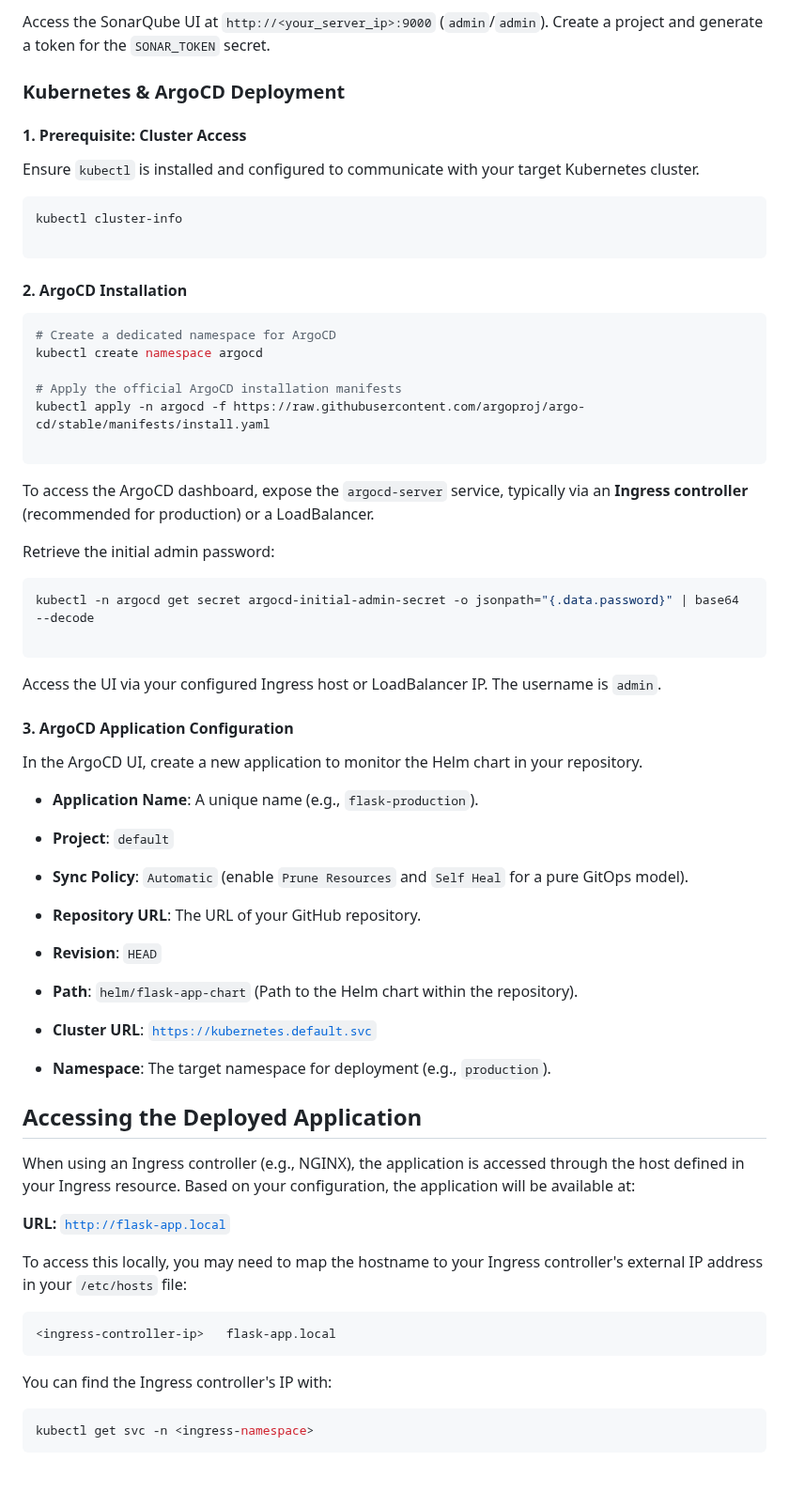
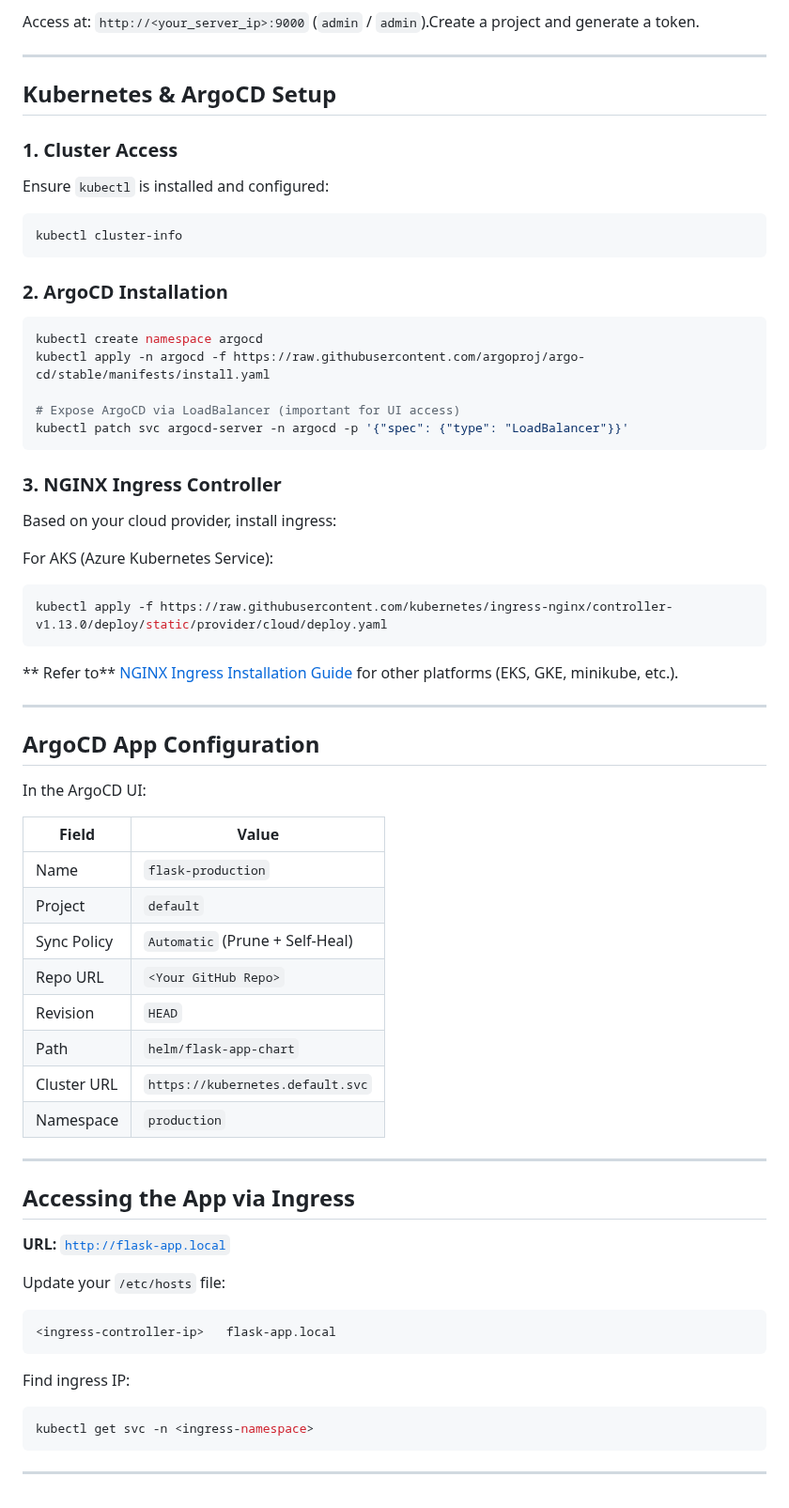
Before and after one commit to ariefshaik7/flask-sonar-argocd-k8s, a Markdown page: README.md, the part around one of its changes. Shown at 94% size. GitHub-like rendering; blank space fills up the shorter version.

````diff
--- a/README.md
+++ b/README.md
@@ -65,75 +69,74 @@ sudo apt install openjdk-17-jdk unzip wget -y
 ```
 
-Access the SonarQube UI at `http://<your_server_ip>:9000` (`admin`/`admin`). Create a project and generate a token for the `SONAR_TOKEN` secret.
+Access at: `http://<your_server_ip>:9000` (`admin` / `admin`).Create a project and generate a token.
 
-### Kubernetes & ArgoCD Deployment
+---
 
-#### 1\. Prerequisite: Cluster Access
+##  Kubernetes & ArgoCD Setup
 
-Ensure `kubectl` is installed and configured to communicate with your target Kubernetes cluster.
+### 1. Cluster Access
+
+Ensure `kubectl` is installed and configured:
 
 ```bash
 kubectl cluster-info
-
 ```
 
-#### 2\. ArgoCD Installation
+### 2. ArgoCD Installation
 
 ```bash
-# Create a dedicated namespace for ArgoCD
 kubectl create namespace argocd
-
-# Apply the official ArgoCD installation manifests
 kubectl apply -n argocd -f https://raw.githubusercontent.com/argoproj/argo-cd/stable/manifests/install.yaml
 
+# Expose ArgoCD via LoadBalancer (important for UI access)
+kubectl patch svc argocd-server -n argocd -p '{"spec": {"type": "LoadBalancer"}}'
 ```
 
-To access the ArgoCD dashboard, expose the `argocd-server` service, typically via an **Ingress controller** (recommended for production) or a LoadBalancer.
+### 3. NGINX Ingress Controller
 
-Retrieve the initial admin password:
+Based on your cloud provider, install ingress:
+
+For AKS (Azure Kubernetes Service):
 
 ```bash
-kubectl -n argocd get secret argocd-initial-admin-secret -o jsonpath="{.data.password}" | base64 --decode
-
+kubectl apply -f https://raw.githubusercontent.com/kubernetes/ingress-nginx/controller-v1.13.0/deploy/static/provider/cloud/deploy.yaml
 ```
 
-Access the UI via your configured Ingress host or LoadBalancer IP. The username is `admin`.
+** Refer to** [NGINX Ingress Installation Guide](https://kubernetes.github.io/ingress-nginx/deploy/) for other platforms (EKS, GKE, minikube, etc.).
 
-#### 3\. ArgoCD Application Configuration
+---
 
-In the ArgoCD UI, create a new application to monitor the Helm chart in your repository.
+##  ArgoCD App Configuration
 
-* **Application Name**: A unique name (e.g., `flask-production`).
+In the ArgoCD UI:
 
-* **Project**: `default`
+| Field             | Value                              |
+|------------------|------------------------------------|
+| Name              | `flask-production`                |
+| Project           | `default`                         |
+| Sync Policy       | `Automatic` (Prune + Self-Heal)   |
+| Repo URL          | `<Your GitHub Repo>`              |
+| Revision          | `HEAD`                            |
+| Path              | `helm/flask-app-chart`            |
+| Cluster URL       | `https://kubernetes.default.svc`  |
+| Namespace         | `production`                      |
 
-* **Sync Policy**: `Automatic` (enable `Prune Resources` and `Self Heal` for a pure GitOps model).
+---
 
-* **Repository URL**: The URL of your GitHub repository.
-
-* **Revision**: `HEAD`
-
-* **Path**: `helm/flask-app-chart` (Path to the Helm chart within the repository).
-
-* **Cluster URL**: [`https://kubernetes.default.svc`](https://kubernetes.default.svc)
-
-* **Namespace**: The target namespace for deployment (e.g., `production`).
-
-
-## Accessing the Deployed Application
-
-When using an Ingress controller (e.g., NGINX), the application is accessed through the host defined in your Ingress resource. Based on your configuration, the application will be available at:
+##  Accessing the App via Ingress
 
 **URL:** [`http://flask-app.local`](http://flask-app.local)
 
-To access this locally, you may need to map the hostname to your Ingress controller's external IP address in your `/etc/hosts` file:
+Update your `/etc/hosts` file:
 
 ```bash
 <ingress-controller-ip>   flask-app.local
 ```
 
-You can find the Ingress controller's IP with:
+Find ingress IP:
 
 ```bash
 kubectl get svc -n <ingress-namespace>
 ```
+
+---
````
Also changed, not shown: other parts of README.md (+44 -40 lines).
